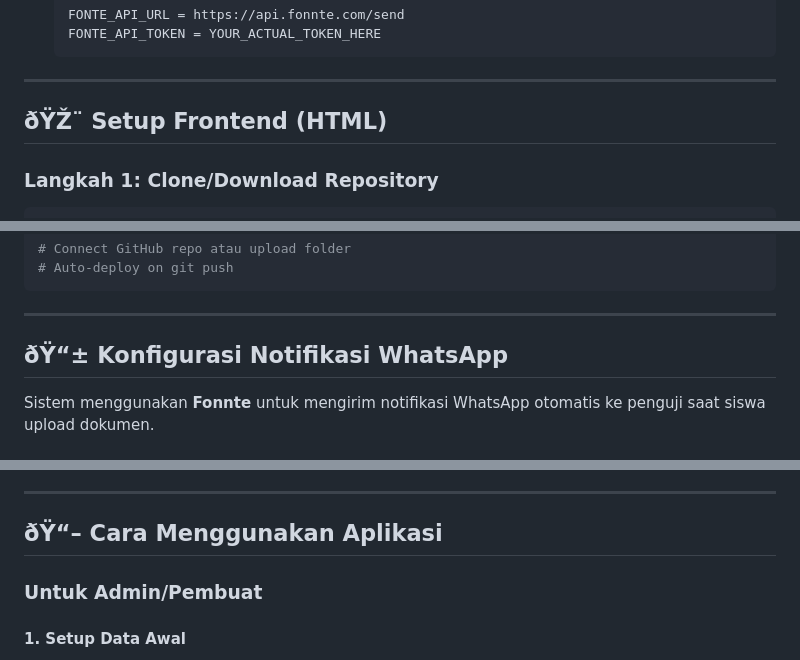
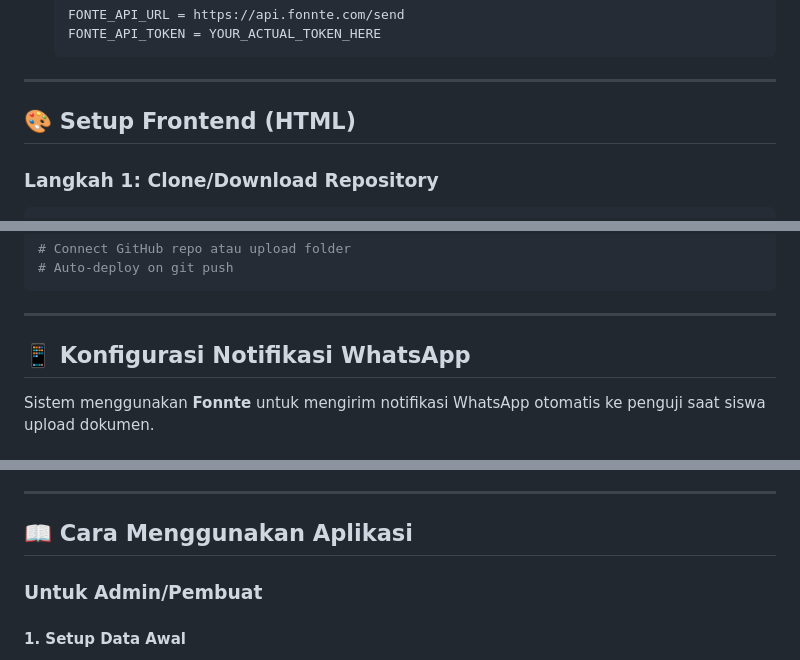
Before and after one commit to kelastkj/ukkpkl, a Markdown page: README.md, 3 parts joined by grey strips. Rendered like a GitHub page.

```diff
--- a/README.md
+++ b/README.md
@@ -211,7 +195,7 @@ Untuk keamanan, simpan API token di Script Properties:
 
 ---
 
-## ðŸŽ¨ Setup Frontend (HTML)
+## 🎨 Setup Frontend (HTML)
 
 ### Langkah 1: Clone/Download Repository
 
@@ -289,7 +273,7 @@ netlify deploy --prod
 
 ---
 
-## ðŸ“± Konfigurasi Notifikasi WhatsApp
+## 📱 Konfigurasi Notifikasi WhatsApp
 
 Sistem menggunakan **Fonnte** untuk mengirim notifikasi WhatsApp otomatis ke penguji saat siswa upload dokumen.
 
@@ -354,7 +338,7 @@ Jika notifikasi tidak terkirim, cek sheet **NOTIFICATIONS**:
 
 ---
 
-## ðŸ“– Cara Menggunakan Aplikasi
+## 📖 Cara Menggunakan Aplikasi
 
 ### Untuk Admin/Pembuat
 
```
Also changed, not shown: other parts of README.md (+67 -83 lines).
